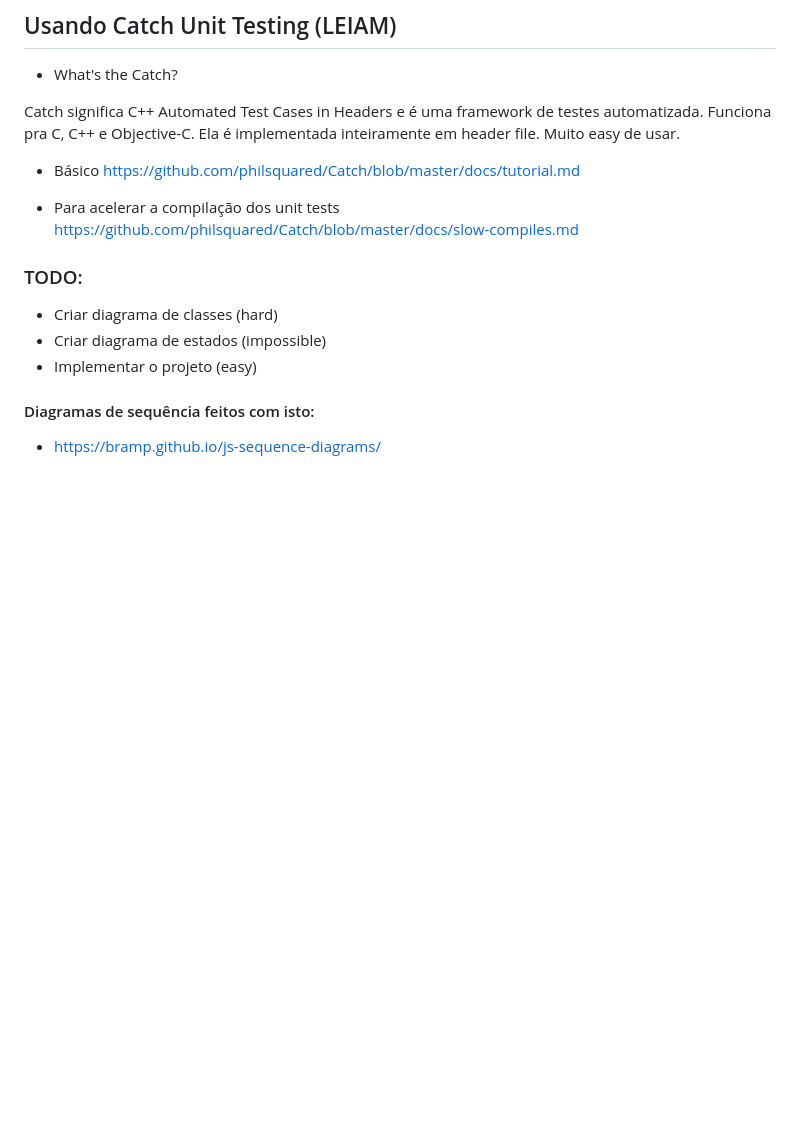
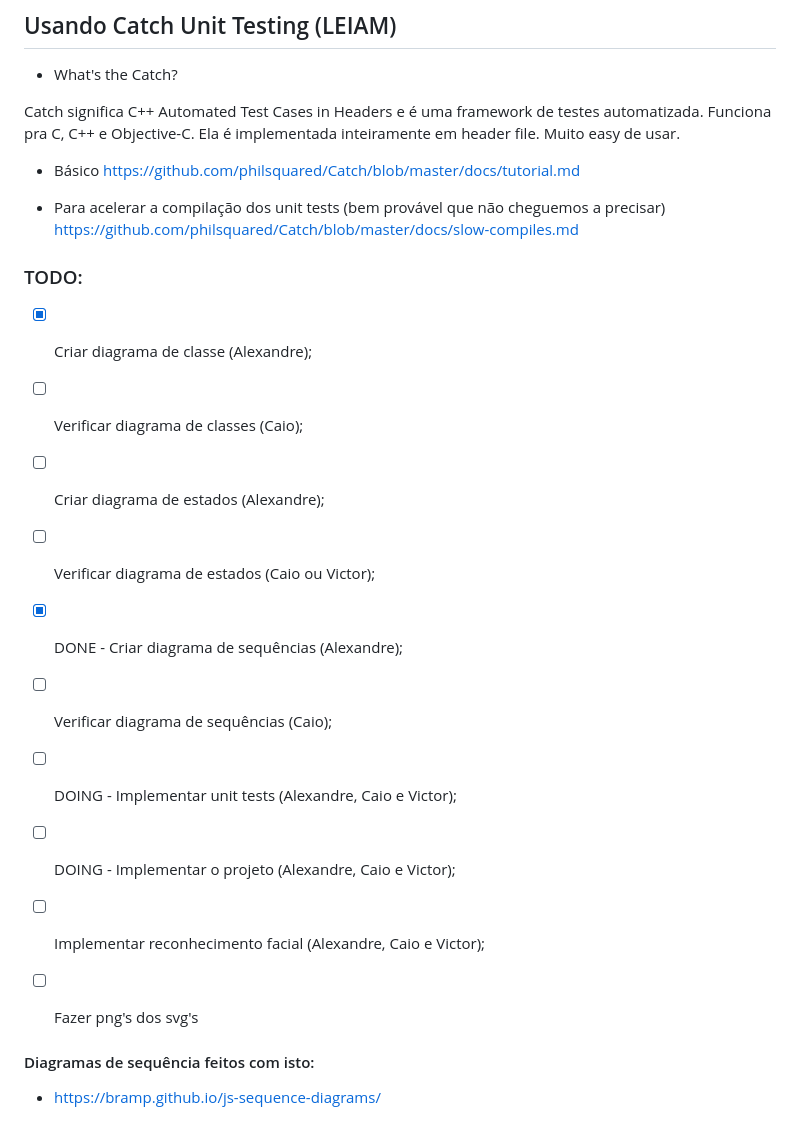
Before and after one commit to alexandrebarbaruiva/Face-Rec-Lab-Auth, a Markdown page: README.md, the part around the change printed below. Rendered like a GitHub page; blank space fills up the shorter version.

```diff
--- a/README.md
+++ b/README.md
@@ -91,13 +102,21 @@ Catch significa C++ Automated Test Cases in Headers e é uma framework de testes
 - Básico
 https://github.com/philsquared/Catch/blob/master/docs/tutorial.md
 
-- Para acelerar a compilação dos unit tests
+- Para acelerar a compilação dos unit tests (bem provável que não cheguemos a precisar)
 https://github.com/philsquared/Catch/blob/master/docs/slow-compiles.md
 
 ### TODO:
-- Criar diagrama de classes (hard)
-- Criar diagrama de estados (impossible)
-- Implementar o projeto (easy)
+
+* [x] Criar diagrama de classe (Alexandre);
+* [ ] Verificar diagrama de classes (Caio);
+* [ ] Criar diagrama de estados (Alexandre);
+* [ ] Verificar diagrama de estados (Caio ou Victor);
+* [x] DONE - Criar diagrama de sequências (Alexandre);
+* [ ] Verificar diagrama de sequências (Caio);
+* [ ] DOING - Implementar unit tests (Alexandre, Caio e Victor);
+* [ ] DOING - Implementar o projeto (Alexandre, Caio e Victor);
+* [ ] Implementar reconhecimento facial (Alexandre, Caio e Victor);
+* [ ] Fazer png's dos svg's
 
 
 #### Diagramas de sequência feitos com isto:
```
Also changed, not shown: other parts of README.md (+17 -6 lines), img/diagramaDeClasse.png (added), img/sequenciaAcesso(MODIFICAR).png (renamed from img/sequenciaAcesso.png), 4 other files.
